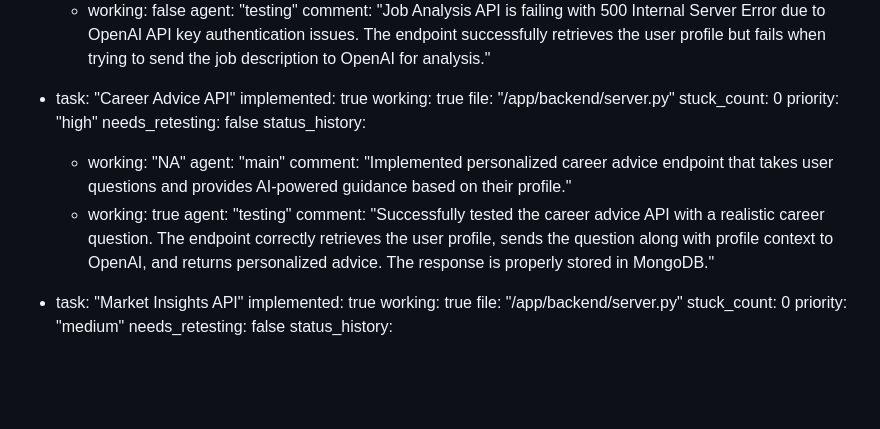
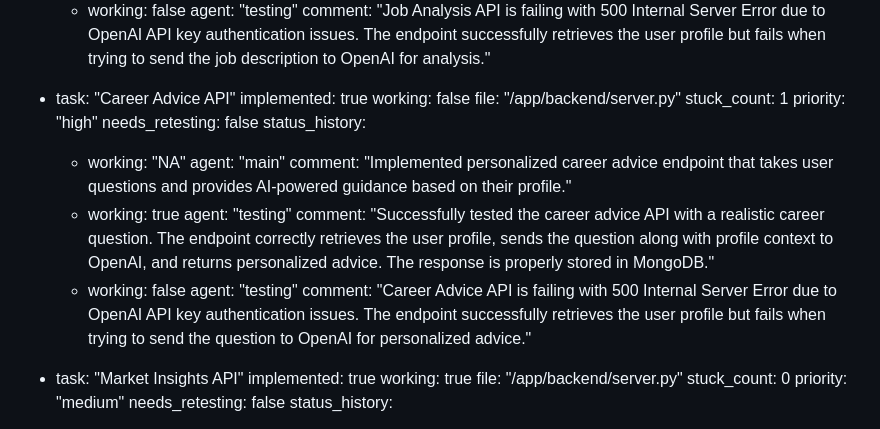
Before and after one commit to Simonwafula/Nextstepjobs, a Markdown page: test_result.md, the part around the change. Rendered like a GitHub page; blank space fills up the shorter version.

Commit message:
auto-commit for 473eeaec-2f16-44f2-be69-dcbcaf68e38f

```diff
--- a/test_result.md
+++ b/test_result.md
@@ -164,9 +164,9 @@ backend:
 
   - task: "Career Advice API"
     implemented: true
-    working: true
+    working: false
     file: "/app/backend/server.py"
-    stuck_count: 0
+    stuck_count: 1
     priority: "high"
     needs_retesting: false
     status_history:
@@ -176,6 +176,9 @@ backend:
       - working: true
         agent: "testing"
         comment: "Successfully tested the career advice API with a realistic career question. The endpoint correctly retrieves the user profile, sends the question along with profile context to OpenAI, and returns personalized advice. The response is properly stored in MongoDB."
+      - working: false
+        agent: "testing"
+        comment: "Career Advice API is failing with 500 Internal Server Error due to OpenAI API key authentication issues. The endpoint successfully retrieves the user profile but fails when trying to send the question to OpenAI for personalized advice."
 
   - task: "Market Insights API"
     implemented: true
```
